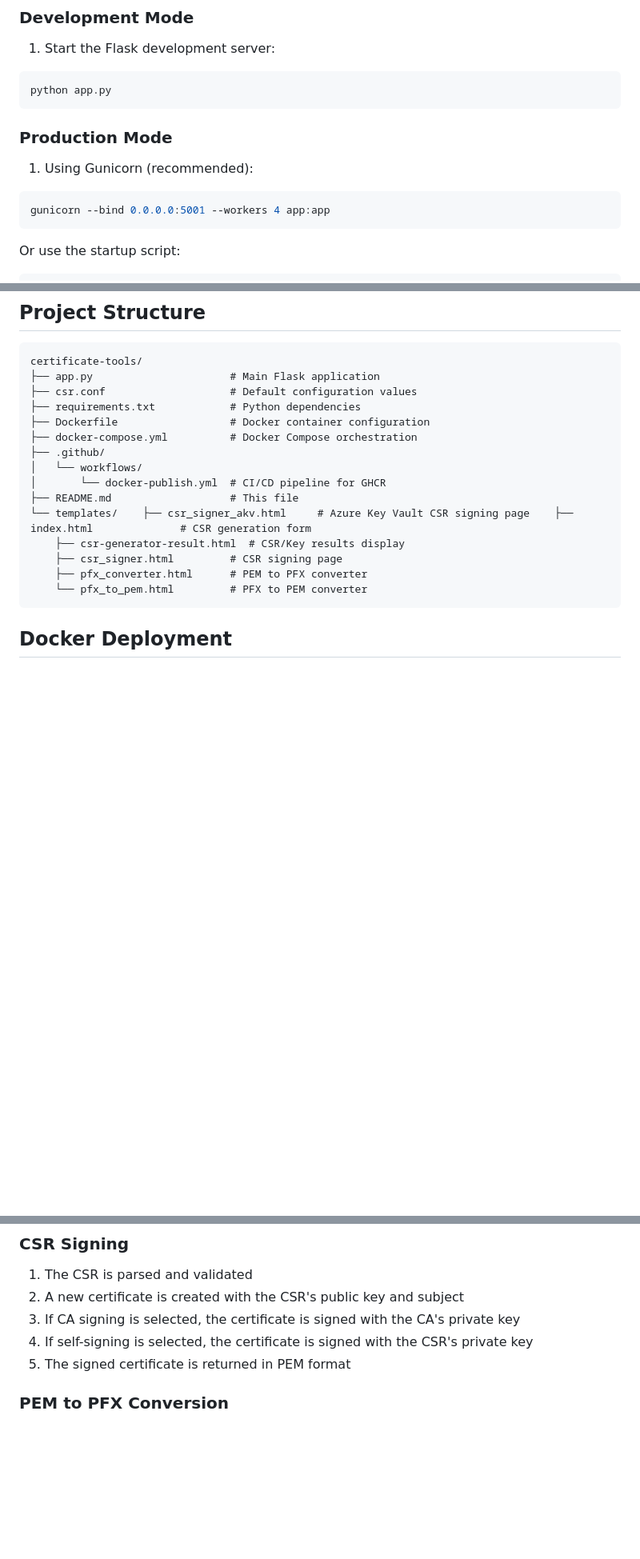
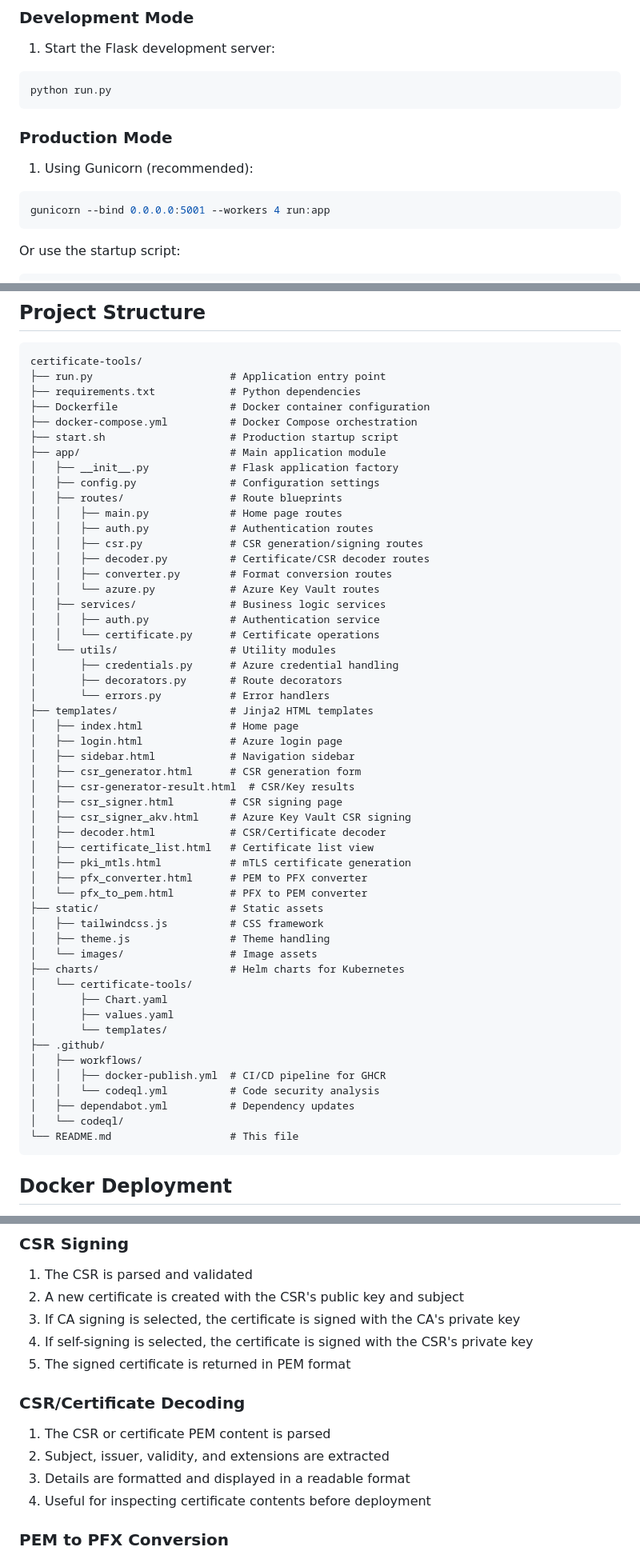
Before and after one commit to gitsoep/certificate-tools, a Markdown page: README.md, 3 parts joined by grey strips. Shown at 80% size. Rendered like a GitHub page; blank space fills up the shorter version.

````diff
--- a/README.md
+++ b/README.md
@@ -113,14 +132,14 @@ pip install -r requirements.txt
 
 1. Start the Flask development server:
 ```bash
-python app.py
+python run.py
 ```
 
 ### Production Mode
 
 1. Using Gunicorn (recommended):
 ```bash
-gunicorn --bind 0.0.0.0:5001 --workers 4 app:app
+gunicorn --bind 0.0.0.0:5001 --workers 4 run:app
 ```
 
 Or use the startup script:
@@ -251,20 +296,57 @@ AZURE_KEYVAULT_URLS=https://vault1.vault.azure.net/,https://vault2.vault.azure.n
 
 ```
 certificate-tools/
-├── app.py                      # Main Flask application
-├── csr.conf                    # Default configuration values
+├── run.py                      # Application entry point
 ├── requirements.txt            # Python dependencies
 ├── Dockerfile                  # Docker container configuration
 ├── docker-compose.yml          # Docker Compose orchestration
+├── start.sh                    # Production startup script
+├── app/                        # Main application module
+│   ├── __init__.py             # Flask application factory
+│   ├── config.py               # Configuration settings
+│   ├── routes/                 # Route blueprints
+│   │   ├── main.py             # Home page routes
+│   │   ├── auth.py             # Authentication routes
+│   │   ├── csr.py              # CSR generation/signing routes
+│   │   ├── decoder.py          # Certificate/CSR decoder routes
+│   │   ├── converter.py        # Format conversion routes
+│   │   └── azure.py            # Azure Key Vault routes
+│   ├── services/               # Business logic services
+│   │   ├── auth.py             # Authentication service
+│   │   └── certificate.py      # Certificate operations
+│   └── utils/                  # Utility modules
+│       ├── credentials.py      # Azure credential handling
+│       ├── decorators.py       # Route decorators
+│       └── errors.py           # Error handlers
+├── templates/                  # Jinja2 HTML templates
+│   ├── index.html              # Home page
+│   ├── login.html              # Azure login page
+│   ├── sidebar.html            # Navigation sidebar
+│   ├── csr_generator.html      # CSR generation form
+│   ├── csr-generator-result.html  # CSR/Key results
+│   ├── csr_signer.html         # CSR signing page
+│   ├── csr_signer_akv.html     # Azure Key Vault CSR signing
+│   ├── decoder.html            # CSR/Certificate decoder
+│   ├── certificate_list.html   # Certificate list view
+│   ├── pki_mtls.html           # mTLS certificate generation
+│   ├── pfx_converter.html      # PEM to PFX converter
+│   └── pfx_to_pem.html         # PFX to PEM converter
+├── static/                     # Static assets
+│   ├── tailwindcss.js          # CSS framework
+│   ├── theme.js                # Theme handling
+│   └── images/                 # Image assets
+├── charts/                     # Helm charts for Kubernetes
+│   └── certificate-tools/
+│       ├── Chart.yaml
+│       ├── values.yaml
+│       └── templates/
 ├── .github/
-│   └── workflows/
-│       └── docker-publish.yml  # CI/CD pipeline for GHCR
-├── README.md                   # This file
-└── templates/    ├── csr_signer_akv.html     # Azure Key Vault CSR signing page    ├── index.html              # CSR generation form
-    ├── csr-generator-result.html  # CSR/Key results display
-    ├── csr_signer.html         # CSR signing page
-    ├── pfx_converter.html      # PEM to PFX converter
-    └── pfx_to_pem.html         # PFX to PEM converter
+│   ├── workflows/
+│   │   ├── docker-publish.yml  # CI/CD pipeline for GHCR
+│   │   └── codeql.yml          # Code security analysis
+│   ├── dependabot.yml          # Dependency updates
+│   └── codeql/
+└── README.md                   # This file
 ```
 
 ## Docker Deployment
@@ -322,6 +442,12 @@ O = Mosadex Services B.V.
 3. If CA signing is selected, the certificate is signed with the CA's private key
 4. If self-signing is selected, the certificate is signed with the CSR's private key
 5. The signed certificate is returned in PEM format
+
+### CSR/Certificate Decoding
+1. The CSR or certificate PEM content is parsed
+2. Subject, issuer, validity, and extensions are extracted
+3. Details are formatted and displayed in a readable format
+4. Useful for inspecting certificate contents before deployment
 
 ### PEM to PFX Conversion
 1. Private key and certificate files are parsed
````
Also changed, not shown: other parts of README.md (+96 -13 lines).
